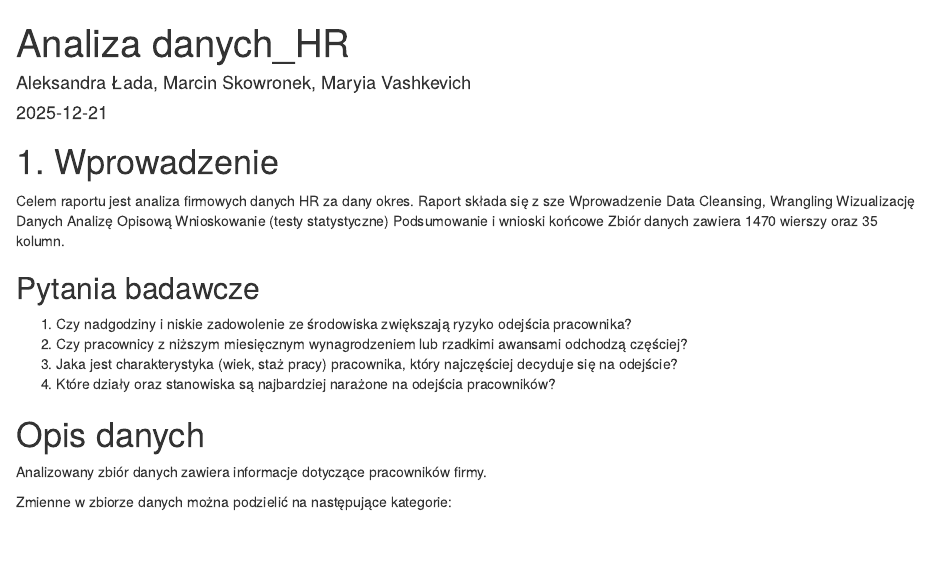
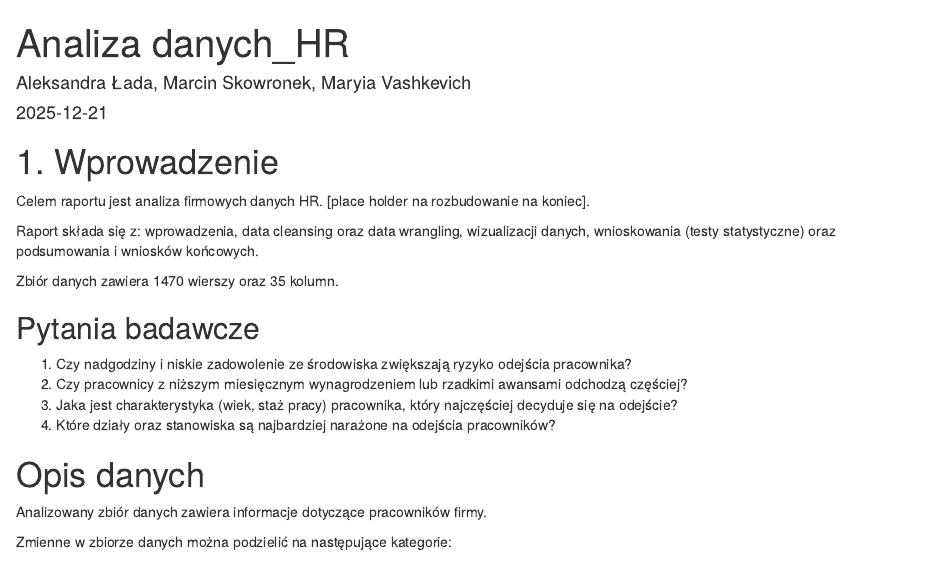
Before and after one commit to maryiavashkev/Projektowanie_analizowanie, an R Markdown document (Analiza_HR.Rmd): the page in a window 1100 px wide, from its top. Rendered offline with R 4.5, knitr and Pandoc, with nearby package versions; drawn as R Markdown's standard HTML page in place of the format the file asks for; some code elsewhere in the file could not run offline.

Commit message:
Update wprowadzenie - estetyka

```diff
--- a/Analiza_HR.Rmd
+++ b/Analiza_HR.Rmd
@@ -25,13 +25,11 @@ library(validate)
 
 # 1. Wprowadzenie
 
-Celem raportu jest analiza firmowych danych HR za dany okres. Raport składa się z sze
-Wprowadzenie
-Data Cleansing, Wrangling
-Wizualizację Danych
-Analizę Opisową
-Wnioskowanie (testy statystyczne)
-Podsumowanie i wnioski końcowe Zbiór danych zawiera 1470 wierszy oraz 35 kolumn.
+Celem raportu jest analiza firmowych danych HR. [place holder na rozbudowanie na koniec].
+
+Raport składa się z: wprowadzenia, data cleansing oraz data wrangling, wizualizacji danych, wnioskowania (testy statystyczne) oraz podsumowania i wniosków końcowych.
+
+Zbiór danych zawiera 1470 wierszy oraz 35 kolumn.
 
 ## Pytania badawcze
 
```
